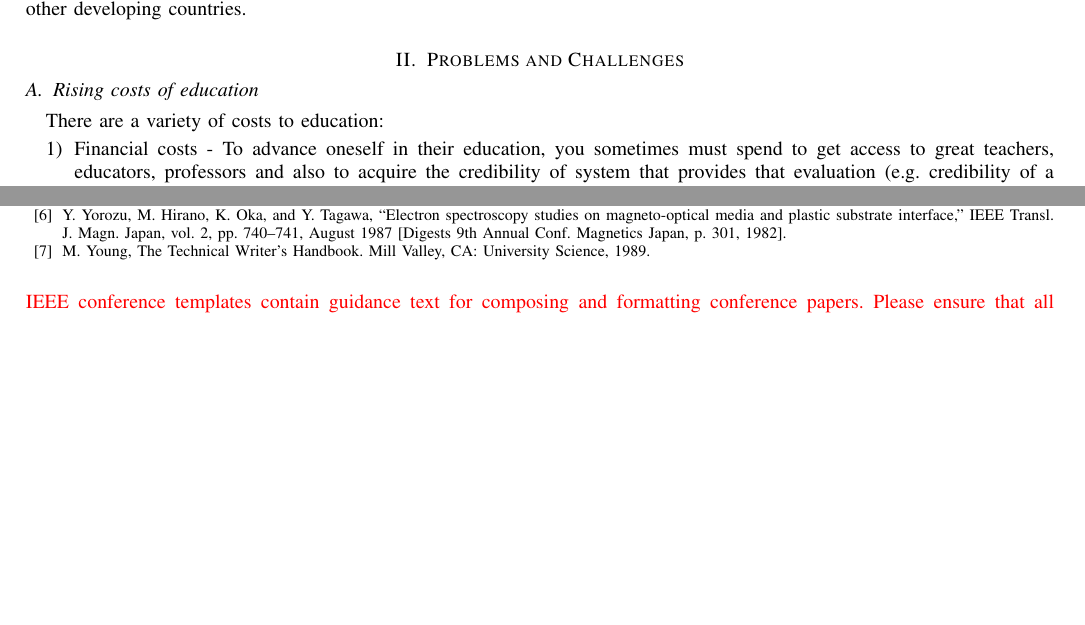
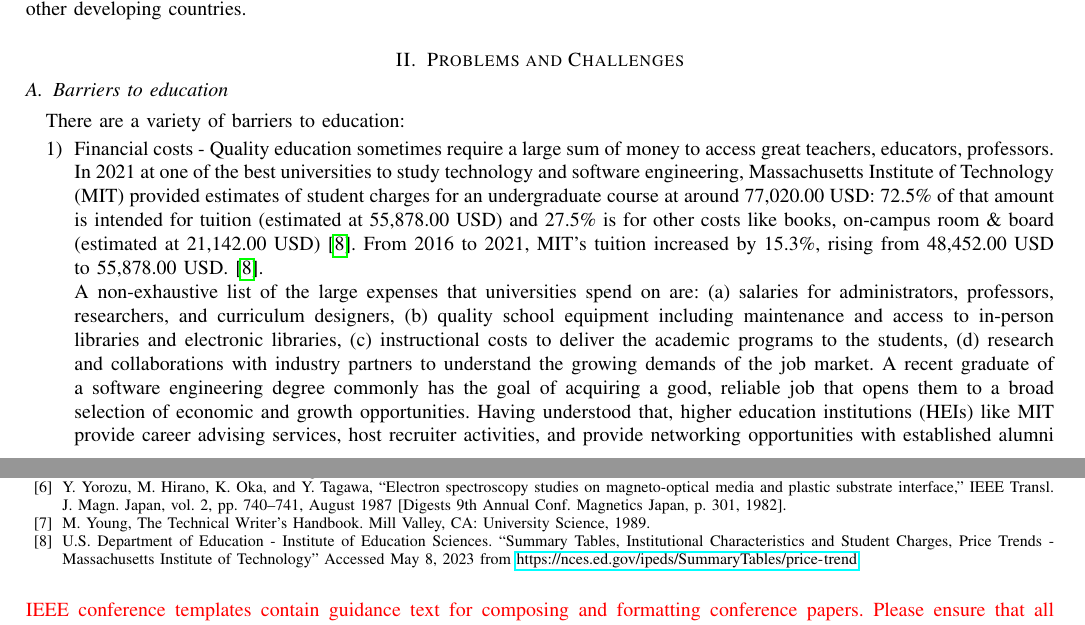
Before and after one commit to tome-gg/whitepaper, a LaTeX paper (main.tex): two parts of pages 2 and 6 of 6 before the commit and two parts of pages 2 and 7 of 7 after it, joined at a grey line, cut so that both start at the same text, the shorter picture padded with empty space. Compiled offline with pdfLaTeX; a missing font is replaced by an installed copy or a similar font; a LaTeX package or settings file that is missing is left out.

Commit message:
Updated my white paper.

```diff
--- a/main.tex
+++ b/main.tex
@@ -209,12 +209,23 @@ students. These ratios are not far from other developing countries.
 \section{Problems and Challenges}
 \label{sec:problems_challenges}
 
-\subsection{Rising costs of education}
+\subsection{Barriers to education}
 
-There are a variety of costs to education:
+There are a variety of barriers to education:
 
 \begin{enumerate}
-  \item Financial costs - To advance oneself in their education, you sometimes must
-  spend to get access to great teachers, educators, professors and also to acquire
-  the credibility of system that provides that evaluation (e.g. credibility of
-  a university). These organizations or corporations operate and accrue the
+  \item Financial costs - Quality education sometimes require a large sum of
+  money to access great teachers, educators, professors. In  2021 at one of the best universities to study
+  technology and software engineering, Massachusetts Institute of Technology (MIT) provided estimates of student
+  charges for an undergraduate course at around 77,020.00 USD: 72.5\% of that amount is intended for tuition
+  (estimated at 55,878.00 USD) and 27.5\% is for other costs like books, on-campus room \& board (estimated at 21,142.00 USD) \cite{b8}.
+  From 2016 to 2021, MIT's tuition increased by 15.3\%, rising from 48,452.00 USD to 55,878.00 USD. \cite{b8}.
+
+  A non-exhaustive list of the large expenses that universities spend on are: (a) salaries for administrators, professors, researchers,
+  and curriculum designers, (b) quality school equipment including maintenance and access to in-person libraries
+  and electronic libraries, (c) instructional costs to deliver the academic programs to the students, (d)
+  research and collaborations with industry partners to understand the growing demands of the job market.
+  A recent graduate of a software engineering degree commonly has the goal of acquiring a good, reliable job that
+  opens them to a broad selection of economic and growth opportunities.
+  Having understood that, higher education institutions (HEIs) like MIT provide career advising services, host recruiter activities, and
+  provide networking opportunities with established alumni from different companies.
@@ -221,3 +236,2 @@ There are a variety of costs to education:
   reputation of effective evaluators in their fields (academe for university,
   proprietary software for large tech corporations like Amazon and Google).
-  \item Time costs - The wide variety of
@@ -481,6 +499,7 @@ citation first, followed by the original foreign-language citation \cite{b6}.
 \bibitem{b5} I need a reference for transfer learning.
 \bibitem{b6} Y. Yorozu, M. Hirano, K. Oka, and Y. Tagawa, ``Electron spectroscopy studies on magneto-optical media and plastic substrate interface,'' IEEE Transl. J. Magn. Japan, vol. 2, pp. 740--741, August 1987 [Digests 9th Annual Conf. Magnetics Japan, p. 301, 1982].
 \bibitem{b7} M. Young, The Technical Writer's Handbook. Mill Valley, CA: University Science, 1989.
+\bibitem{b8} U.S. Department of Education - Institute of Education Sciences. ``Summary Tables, Institutional Characteristics and Student Charges, Price Trends - Massachusetts Institute of Technology'' Accessed May 8, 2023 from \url{https://nces.ed.gov/ipeds/SummaryTables/price-trend}
 \end{thebibliography}
 \vspace{12pt}
 \color{red}
```
Also changed, not shown: main.pdf, main.tex (20 more changed lines).
